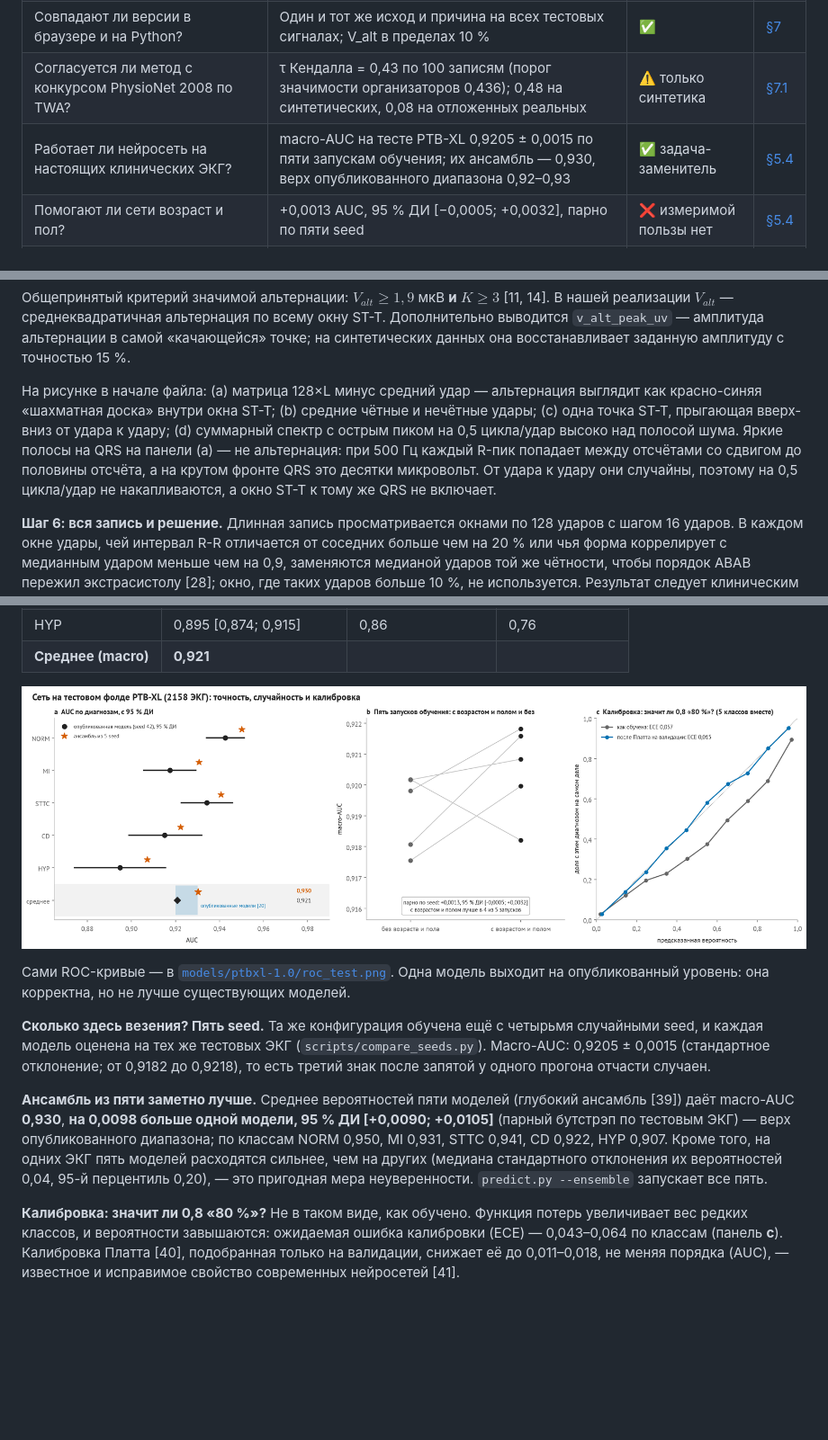
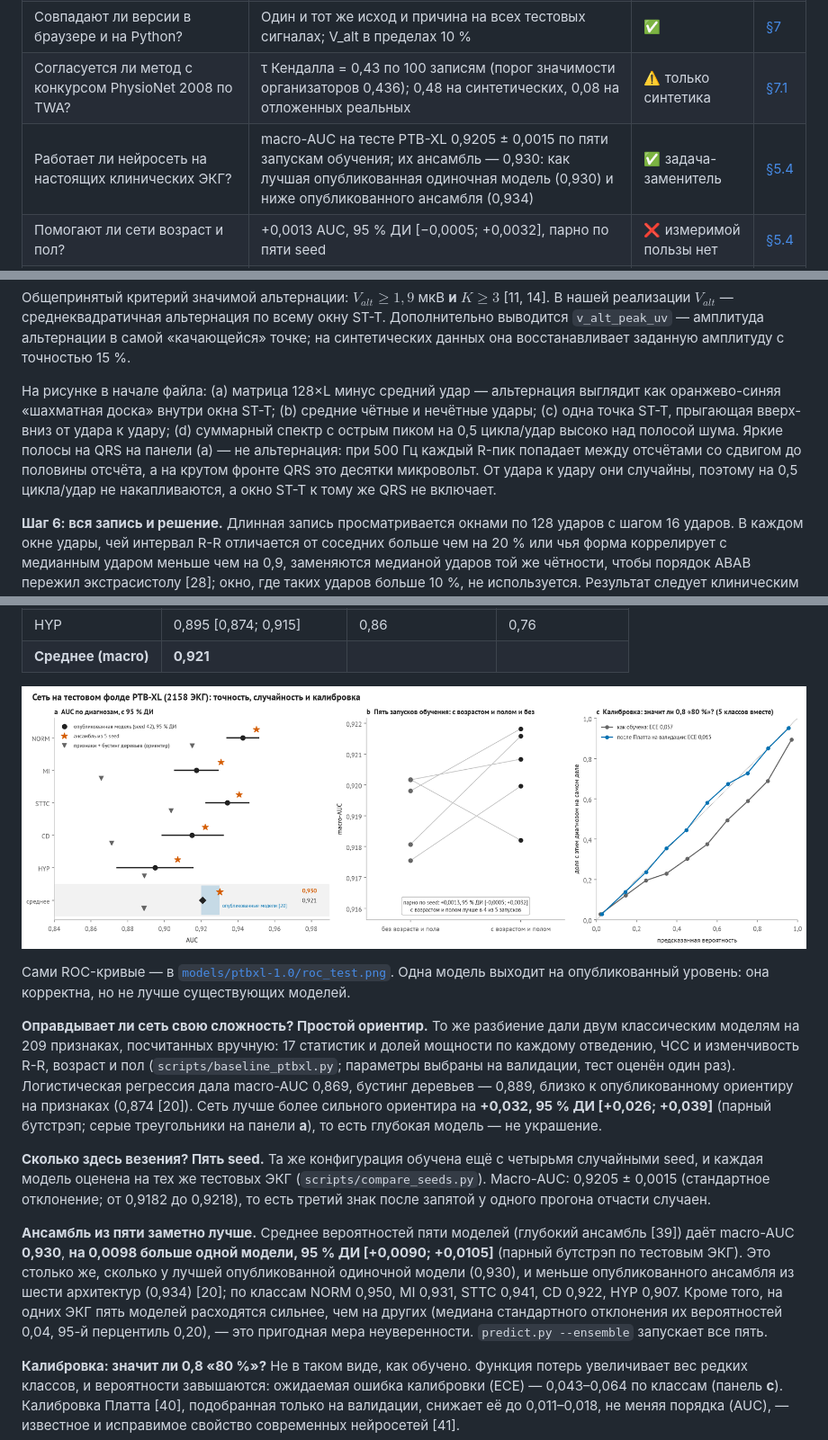
Before and after one commit to podpirovlab/multimodal-cardiotoxicity-ai, a Markdown page: README.ru.md, 3 parts joined by grey strips. Shown at 90% size. Rendered like a GitHub page; pictures changed too: docs/figures/ru/11_ptbxl_results.png; blank space fills up the shorter version.

```diff
--- a/README.ru.md
+++ b/README.ru.md
@@ -52,7 +52,7 @@
 | Находит ли детектор R-пиков настоящие удары сердца? | MIT-BIH Arrhythmia Database: найдено 99,73 % отмеченных ударов, 99,92 % находок верны; 99,50 % / 99,93 % на второй базе с частотой 128 Гц | ✅ | [§4.3](#43-поиск-r-пиков) |
 | Совпадают ли версии в браузере и на Python? | Один и тот же исход и причина на всех тестовых сигналах; V_alt в пределах 10 % | ✅ | [§7](#7-что-уже-проверено) |
 | Согласуется ли метод с конкурсом PhysioNet 2008 по TWA? | τ Кендалла = 0,43 по 100 записям (порог значимости организаторов 0,436); 0,48 на синтетических, 0,08 на отложенных реальных | ⚠️ только синтетика | [§7.1](#71-проверка-на-конкурсе-physionet-по-twa) |
-| Работает ли нейросеть на настоящих клинических ЭКГ? | macro-AUC на тесте PTB-XL 0,9205 ± 0,0015 по пяти запускам обучения; их ансамбль — 0,930, верх опубликованного диапазона 0,92–0,93 | ✅ задача-заменитель | [§5.4](#54-данные-ptb-xl) |
+| Работает ли нейросеть на настоящих клинических ЭКГ? | macro-AUC на тесте PTB-XL 0,9205 ± 0,0015 по пяти запускам обучения; их ансамбль — 0,930: как лучшая опубликованная одиночная модель (0,930) и ниже опубликованного ансамбля (0,934) | ✅ задача-заменитель | [§5.4](#54-данные-ptb-xl) |
 | Помогают ли сети возраст и пол? | +0,0013 AUC, 95 % ДИ [−0,0005; +0,0032], парно по пяти seed | ❌ измеримой пользы нет | [§5.4](#54-данные-ptb-xl) |
 | Служит ли TWA ранним признаком кардиотоксичности антрациклинов? | Ещё не изучено: нужны ЭКГ пациентов до и во время лечения | открыт | [§11](#11-ограничения-и-этика) |
 
@@ -322,7 +322,7 @@ V_{alt} = \sqrt{P(0{,}5) - \mu_B},\qquad K = \frac{P(0{,}5) - \mu_B}{\sigma_B}
 
 Общепринятый критерий значимой альтернации: $`V_{alt} \ge 1{,}9`$ мкВ **и** $`K \ge 3`$ [11, 14]. В нашей реализации $`V_{alt}`$ — среднеквадратичная альтернация по всему окну ST-T. Дополнительно выводится `v_alt_peak_uv` — амплитуда альтернации в самой «качающейся» точке; на синтетических данных она восстанавливает заданную амплитуду с точностью 15 %.
 
-На рисунке в начале файла: (a) матрица 128×L минус средний удар — альтернация выглядит как красно-синяя «шахматная доска» внутри окна ST-T; (b) средние чётные и нечётные удары; (c) одна точка ST-T, прыгающая вверх-вниз от удара к удару; (d) суммарный спектр с острым пиком на 0,5 цикла/удар высоко над полосой шума. Яркие полосы на QRS на панели (a) — не альтернация: при 500 Гц каждый R-пик попадает между отсчётами со сдвигом до половины отсчёта, а на крутом фронте QRS это десятки микровольт. От удара к удару они случайны, поэтому на 0,5 цикла/удар не накапливаются, а окно ST-T к тому же QRS не включает.
+На рисунке в начале файла: (a) матрица 128×L минус средний удар — альтернация выглядит как оранжево-синяя «шахматная доска» внутри окна ST-T; (b) средние чётные и нечётные удары; (c) одна точка ST-T, прыгающая вверх-вниз от удара к удару; (d) суммарный спектр с острым пиком на 0,5 цикла/удар высоко над полосой шума. Яркие полосы на QRS на панели (a) — не альтернация: при 500 Гц каждый R-пик попадает между отсчётами со сдвигом до половины отсчёта, а на крутом фронте QRS это десятки микровольт. От удара к удару они случайны, поэтому на 0,5 цикла/удар не накапливаются, а окно ST-T к тому же QRS не включает.
 
 **Шаг 6: вся запись и решение.** Длинная запись просматривается окнами по 128 ударов с шагом 16 ударов. В каждом окне удары, чей интервал R-R отличается от соседних больше чем на 20 % или чья форма коррелирует с медианным ударом меньше чем на 0,9, заменяются медианой ударов той же чётности, чтобы порядок ABAB пережил экстрасистолу [28]; окно, где таких ударов больше 10 %, не используется. Результат следует клиническим правилам [11]: *критерий альтернации выполнен*, если в каком-то окне $`V_{alt} \ge 1{,}9`$ мкВ и $`K \ge 3`$ при ЧСС не выше 110 уд/мин и шуме не выше 1,8 мкВ; *значимой альтернации нет*, если значимых окон нет и хотя бы одно чистое окно достигает 105 уд/мин; иначе *не определено* с причиной. Клиническое правило требует, чтобы альтернация держалась не меньше минуты; здесь вместо этого используется одно окно из 128 ударов, которое при ЧСС ниже 110 длится больше минуты.
 
@@ -453,9 +453,11 @@ PTB-XL [12] содержит **21 799** клинических 12-канальн
 
 Сами ROC-кривые — в [`models/ptbxl-1.0/roc_test.png`](models/ptbxl-1.0/roc_test.png). Одна модель выходит на опубликованный уровень: она корректна, но не лучше существующих моделей.
 
+**Оправдывает ли сеть свою сложность? Простой ориентир.** То же разбиение дали двум классическим моделям на 209 признаках, посчитанных вручную: 17 статистик и долей мощности по каждому отведению, ЧСС и изменчивость R-R, возраст и пол (`scripts/baseline_ptbxl.py`; параметры выбраны на валидации, тест оценён один раз). Логистическая регрессия дала macro-AUC 0,869, бустинг деревьев — 0,889, близко к опубликованному ориентиру на признаках (0,874 [20]). Сеть лучше более сильного ориентира на **+0,032, 95 % ДИ [+0,026; +0,039]** (парный бутстрэп; серые треугольники на панели **a**), то есть глубокая модель — не украшение.
+
 **Сколько здесь везения? Пять seed.** Та же конфигурация обучена ещё с четырьмя случайными seed, и каждая модель оценена на тех же тестовых ЭКГ (`scripts/compare_seeds.py`). Macro-AUC: 0,9205 ± 0,0015 (стандартное отклонение; от 0,9182 до 0,9218), то есть третий знак после запятой у одного прогона отчасти случаен.
 
-**Ансамбль из пяти заметно лучше.** Среднее вероятностей пяти моделей (глубокий ансамбль [39]) даёт macro-AUC **0,930**, **на 0,0098 больше одной модели, 95 % ДИ [+0,0090; +0,0105]** (парный бутстрэп по тестовым ЭКГ) — верх опубликованного диапазона; по классам NORM 0,950, MI 0,931, STTC 0,941, CD 0,922, HYP 0,907. Кроме того, на одних ЭКГ пять моделей расходятся сильнее, чем на других (медиана стандартного отклонения их вероятностей 0,04, 95-й перцентиль 0,20), — это пригодная мера неуверенности. `predict.py --ensemble` запускает все пять.
+**Ансамбль из пяти заметно лучше.** Среднее вероятностей пяти моделей (глубокий ансамбль [39]) даёт macro-AUC **0,930**, **на 0,0098 больше одной модели, 95 % ДИ [+0,0090; +0,0105]** (парный бутстрэп по тестовым ЭКГ). Это столько же, сколько у лучшей опубликованной одиночной модели (0,930), и меньше опубликованного ансамбля из шести архитектур (0,934) [20]; по классам NORM 0,950, MI 0,931, STTC 0,941, CD 0,922, HYP 0,907. Кроме того, на одних ЭКГ пять моделей расходятся сильнее, чем на других (медиана стандартного отклонения их вероятностей 0,04, 95-й перцентиль 0,20), — это пригодная мера неуверенности. `predict.py --ensemble` запускает все пять.
 
 **Калибровка: значит ли 0,8 «80 %»?** Не в таком виде, как обучено. Функция потерь увеличивает вес редких классов, и вероятности завышаются: ожидаемая ошибка калибровки (ECE) — 0,043–0,064 по классам (панель **c**). Калибровка Платта [40], подобранная только на валидации, снижает её до 0,011–0,018, не меняя порядка (AUC), — известное и исправимое свойство современных нейросетей [41].
 
```
Also changed, not shown: other parts of README.ru.md (+3 -0 lines), CLAUDE.md (added, +61 -0 lines), README.md (+8 -3 lines), docs/figures/en/11_ptbxl_results.png, 3 other files.
